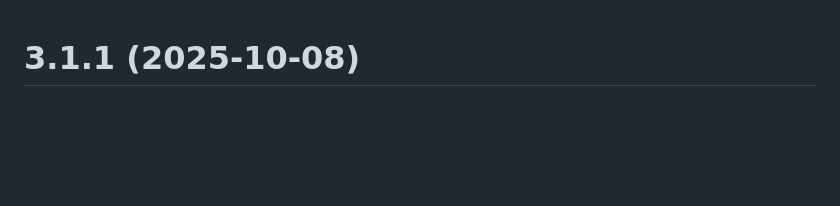
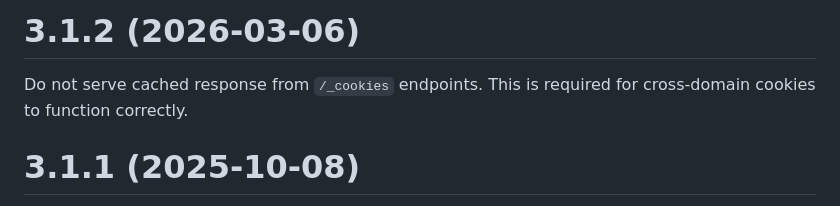
Before and after one commit to canonical/canonicalwebteam.flask-base, a Markdown page: CHANGELOG.md, the part around the change. GitHub-like rendering; blank space fills up the shorter version.

Commit message:
Update CHANGELOG for version 3.1.2
Prevent serving cached responses from the `/_cookies` endpoint to ensure proper cross-domain cookie functionality.

```diff
--- a/CHANGELOG.md
+++ b/CHANGELOG.md
@@ -1,3 +1,7 @@
+# 3.1.2 (2026-03-06)
+
+Do not serve cached response from `/_cookies` endpoints. This is required for cross-domain cookies to function correctly.
+
 # 3.1.1 (2025-10-08)
 
 Add missing init file to fix the bug of missing opentelemetry module.
```
